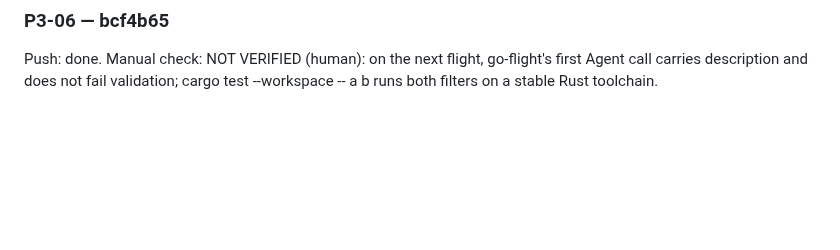
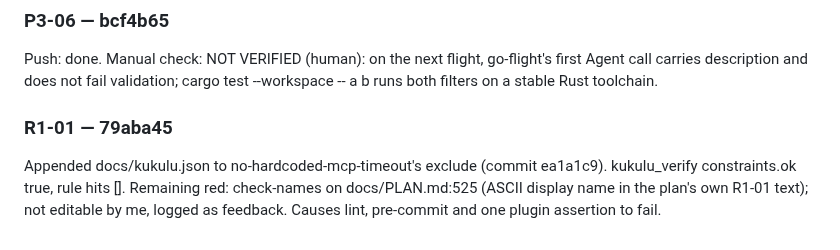
Before and after one commit to DisplaceTech/kukulu, a Markdown page: docs/PROGRESS.md, the part around one of its changes. Rendered like a GitHub page; blank space fills up the shorter version.

Commit message:
progress: R1-01 done

```diff
--- a/docs/PROGRESS.md
+++ b/docs/PROGRESS.md
@@ -118,3 +118,8 @@ Unreleased renamed to 0.8.1 dated 2026-11-11 (Added, Fixed, Changed only); every
 ### P3-06 — bcf4b65
 
 Push: done. Manual check: NOT VERIFIED (human): on the next flight, go-flight's first Agent call carries description and does not fail validation; cargo test --workspace -- a b runs both filters on a stable Rust toolchain.
+
+### R1-01 — 79aba45
+
+Appended docs/kukulu.json to no-hardcoded-mcp-timeout's exclude (commit ea1a1c9). kukulu_verify constraints.ok true, rule hits [].
+Remaining red: check-names on docs/PLAN.md:525 (ASCII display name in the plan's own R1-01 text); not editable by me, logged as feedback. Causes lint, pre-commit and one plugin assertion to fail.
```
Also changed, not shown: other parts of docs/PROGRESS.md (+1 -1 lines).
